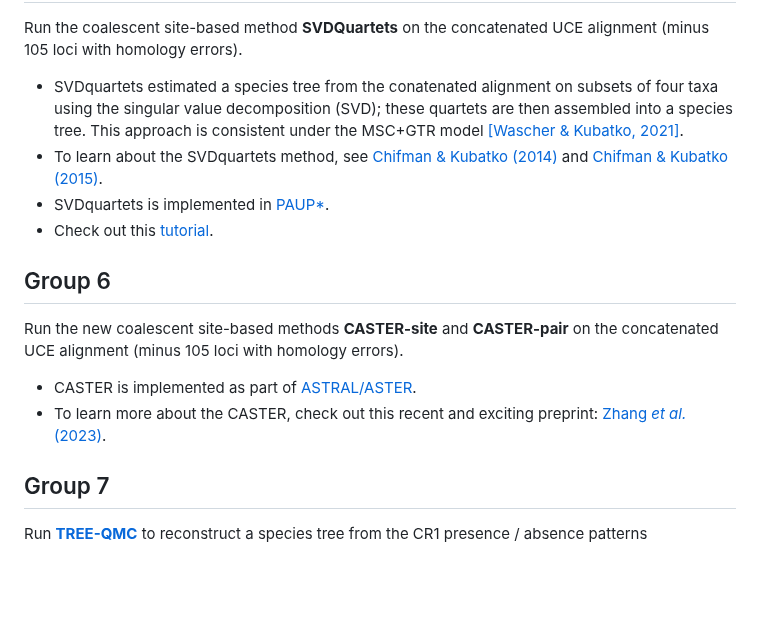
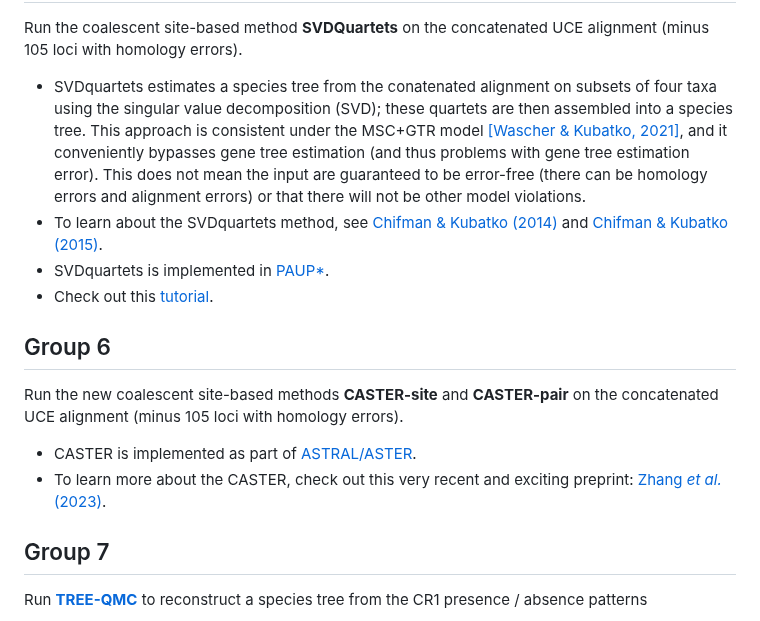
Before and after one commit to molloy-lab/ck-phylo-workshop, a Markdown page: day2/README.md, the part around the change. GitHub-like rendering; blank space fills up the shorter version.

```diff
--- a/day2/README.md
+++ b/day2/README.md
@@ -96,7 +96,7 @@ Group 5
 ---
 Run the coalescent site-based method **SVDQuartets** on the concatenated UCE alignment (minus 105 loci with homology errors).
 
-* SVDquartets estimated a species tree from the conatenated alignment on subsets of four taxa using the singular value decomposition (SVD); these quartets are then assembled into a species tree. This approach is consistent under the MSC+GTR model [[Wascher & Kubatko, 2021]](https://doi.org/10.1093/sysbio/syaa039).
+* SVDquartets estimates a species tree from the conatenated alignment on subsets of four taxa using the singular value decomposition (SVD); these quartets are then assembled into a species tree. This approach is consistent under the MSC+GTR model [[Wascher & Kubatko, 2021]](https://doi.org/10.1093/sysbio/syaa039), and it conveniently bypasses gene tree estimation (and thus problems with gene tree estimation error). This does not mean the input are guaranteed to be error-free (there can be homology errors and alignment errors) or that there will not be other model violations.
 * To learn about the SVDquartets method, see [Chifman & Kubatko (2014)](https://doi.org/10.1093/bioinformatics/btu530) and [Chifman & Kubatko (2015)](https://doi.org/10.1016/j.jtbi.2015.03.006).
 *  SVDquartets is implemented in [PAUP*](https://paup.phylosolutions.com).
 * Check out this [tutorial](https://www.asc.ohio-state.edu/kubatko.2//phylogenomics2019/SpeciesTreeTutorial.html).
@@ -106,7 +106,7 @@ Group 6
 Run the new coalescent site-based methods **CASTER-site** and **CASTER-pair** on the concatenated UCE alignment (minus 105 loci with homology errors).
 
 * CASTER is implemented as part of [ASTRAL/ASTER](https://github.com/chaoszhang/ASTER/).
-* To learn more about the CASTER, check out this recent and exciting preprint: [Zhang *et al.* (2023)](https://doi.org/10.1101/2023.10.04.560884).
+* To learn more about the CASTER, check out this very recent and exciting preprint: [Zhang *et al.* (2023)](https://doi.org/10.1101/2023.10.04.560884).
 
 
 Group 7
```
